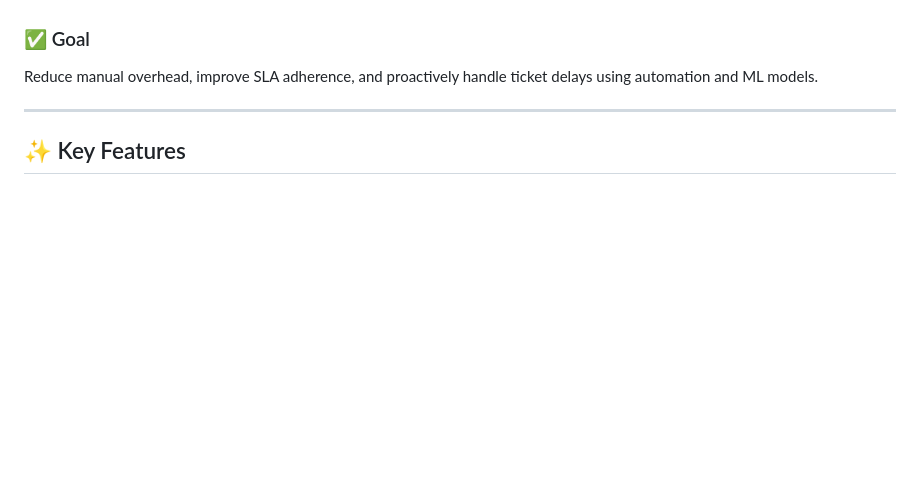
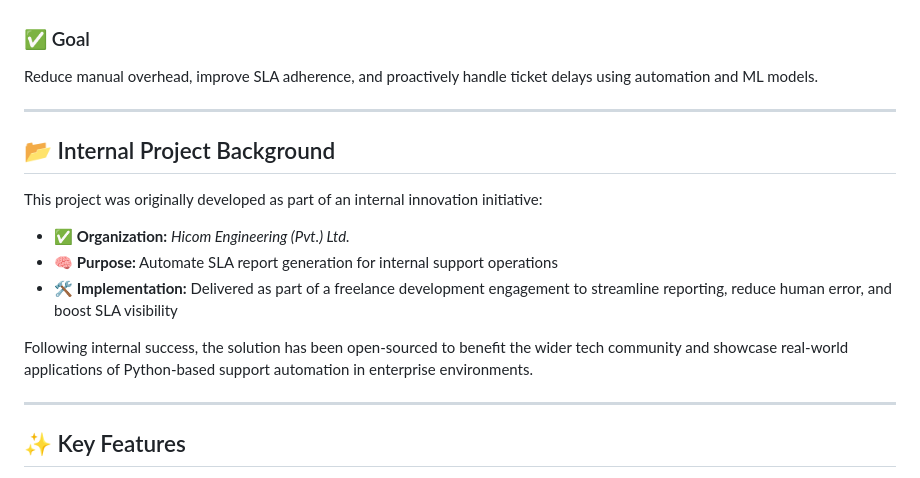
Before and after one commit to ibrahimanil/AI-SLA-Predictor-for-JIRA-Smart-Ticket-Automation, a Markdown page: README.md, the part around the change. GitHub-like rendering; blank space fills up the shorter version.

```diff
--- a/README.md
+++ b/README.md
@@ -19,6 +19,17 @@ Managing customer support in JIRA can be overwhelming when juggling large ticket
 ### ✅ Goal
 
 Reduce manual overhead, improve SLA adherence, and proactively handle ticket delays using automation and ML models.
+
+---
+## 📂 Internal Project Background
+
+This project was originally developed as part of an internal innovation initiative:
+
+- ✅ **Organization:** *Hicom Engineering (Pvt.) Ltd.*
+- 🧠 **Purpose:** Automate SLA report generation for internal support operations
+- 🛠️ **Implementation:** Delivered as part of a freelance development engagement to streamline reporting, reduce human error, and boost SLA visibility
+
+Following internal success, the solution has been open-sourced to benefit the wider tech community and showcase real-world applications of Python-based support automation in enterprise environments.
 
 ---
 
```
